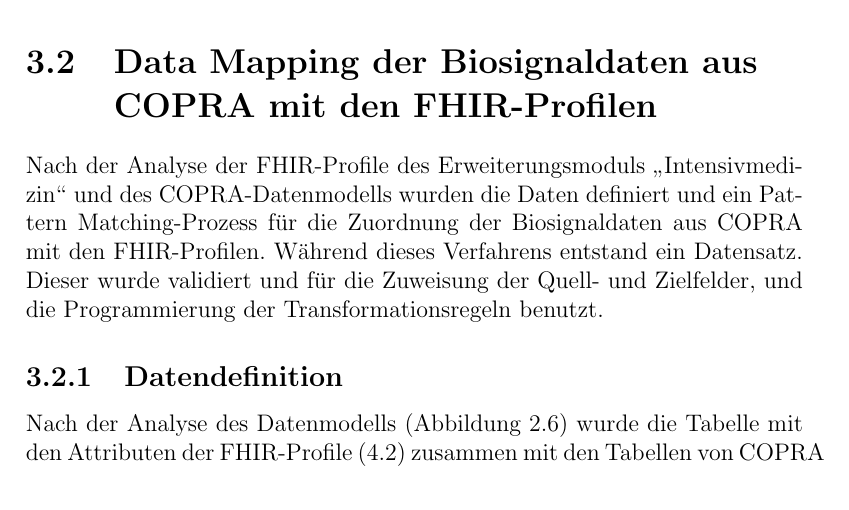
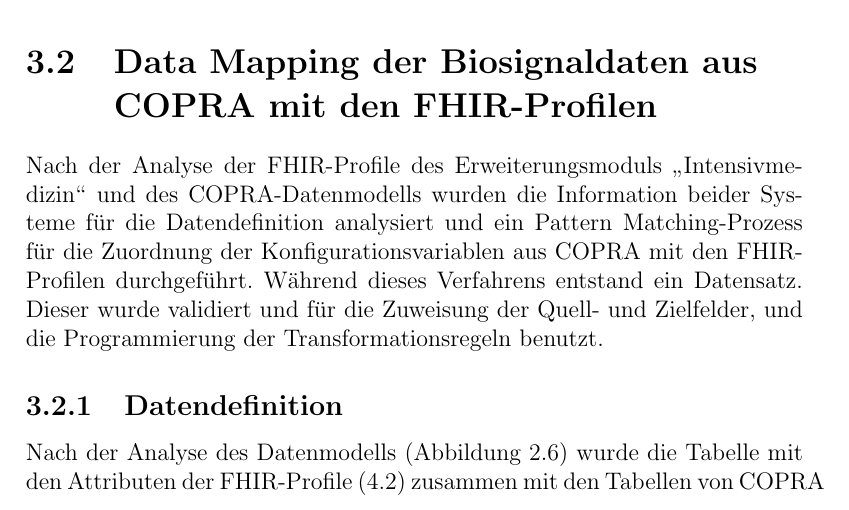
Before and after one commit to ahodelin/Masterarbeit_AbelHodelinHernandez, a LaTeX thesis (Masterarbeit_AbelHodelinHernandez.tex, which reads 54datamapping.tex): part of page 40 of 108, cut so that both start at the same text. Compiled offline with pdfLaTeX.

Commit message:
Last update Mi 16. Nov 12:00:08 CET 2022

```diff
--- a/54datamapping.tex
+++ b/54datamapping.tex
@@ -1,6 +1,6 @@
 \section[Data Mapping der Biosignaldaten aus \acs{copra} mit den \acs{fhir}-Profilen]{Data Mapping der Biosignaldaten aus \\ \acs{copra} mit den \acs{fhir}-Profilen} \label{sec:datamappingicucopra}
 
-Nach der Analyse der \ac{fhir}-Profile des Erweiterungsmoduls \glqq Intensivmedizin\grqq{} und des \ac{copra}-Datenmodells wurden die Daten definiert und ein Pattern Matching-Prozess für die Zuordnung der Biosignaldaten aus \ac{copra} mit den \ac{fhir}-Profilen. Während dieses Verfahrens entstand ein Datensatz. Dieser wurde validiert und für die Zuweisung der Quell- und Zielfelder, und die Programmierung der Transformationsregeln benutzt.
+Nach der Analyse der \ac{fhir}-Profile des Erweiterungsmoduls \glqq Intensivmedizin\grqq{} und des \ac{copra}-Datenmodells wurden die Information beider Systeme für die Datendefinition analysiert und ein Pattern Matching-Prozess für die Zuordnung der Konfigurationsvariablen aus \ac{copra} mit den \ac{fhir}-Profilen durchgeführt. Während dieses Verfahrens entstand ein Datensatz. Dieser wurde validiert und für die Zuweisung der Quell- und Zielfelder, und die Programmierung der Transformationsregeln benutzt.
 
 \subsection{Datendefinition} \label{subsec:datadef}
 
```
Also changed, not shown: Masterarbeit_AbelHodelinHernandez.pdf, Thesis_AbelHodelinHernandez_NAT14112022_TEIL3.pdf (deleted).
